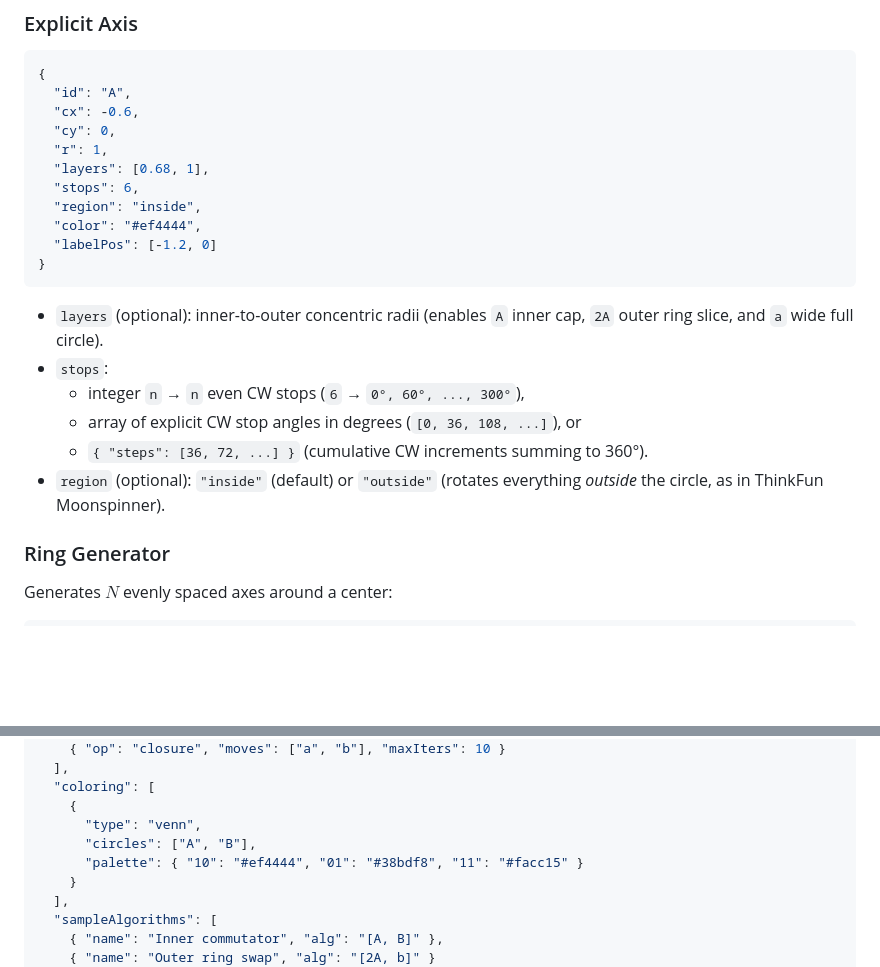
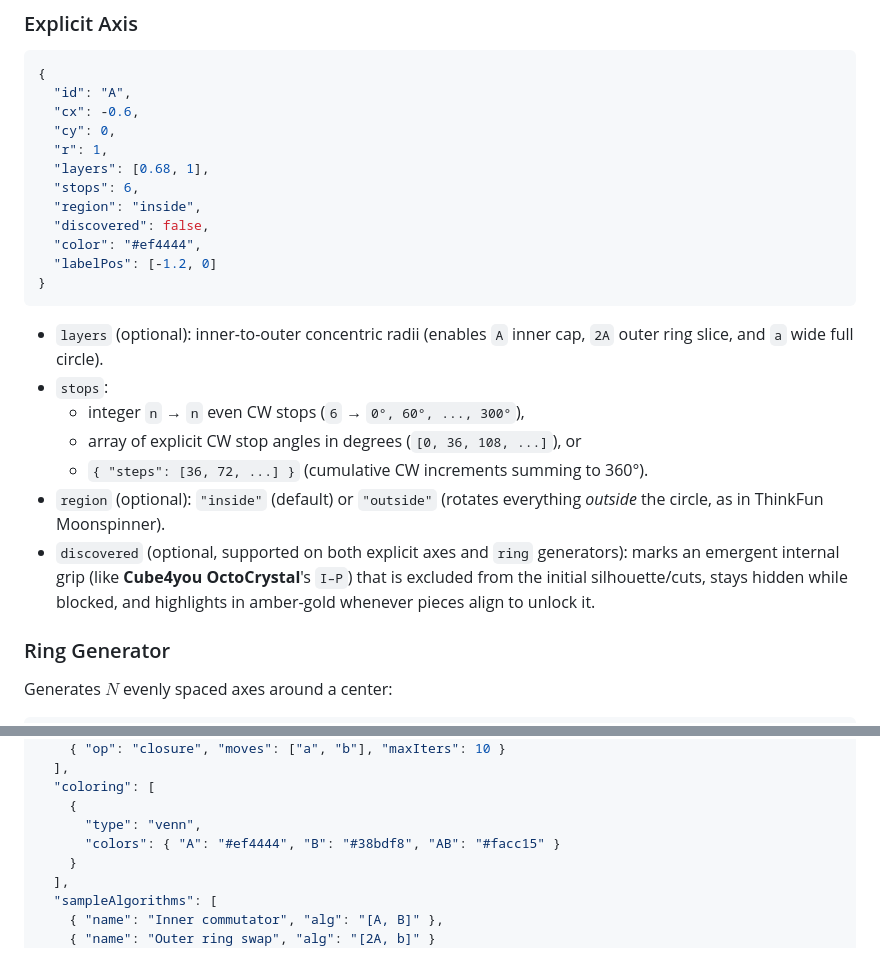
Before and after one commit to JoshMermel/ringtwist, a Markdown page: docs/PUZZLE_FORMAT.md, 2 parts joined by grey strips. Rendered like a GitHub page; blank space fills up the shorter version.

```diff
--- a/docs/PUZZLE_FORMAT.md
+++ b/docs/PUZZLE_FORMAT.md
@@ -60,6 +60,7 @@ Every entry in `axes` defines playable turn axes (IDs `A`–`W`; `X`, `Y`, `Z` a
   "layers": [0.68, 1],
   "stops": 6,
   "region": "inside",
+  "discovered": false,
   "color": "#ef4444",
   "labelPos": [-1.2, 0]
 }
@@ -70,6 +71,7 @@ Every entry in `axes` defines playable turn axes (IDs `A`–`W`; `X`, `Y`, `Z` a
   - array of explicit CW stop angles in degrees (`[0, 36, 108, ...]`), or
   - `{ "steps": [36, 72, ...] }` (cumulative CW increments summing to 360°).
 - `region` (optional): `"inside"` (default) or `"outside"` (rotates everything *outside* the circle, as in ThinkFun Moonspinner).
+- `discovered` (optional, supported on both explicit axes and `ring` generators): marks an emergent internal grip (like **Cube4you OctoCrystal**'s `I–P`) that is excluded from the initial silhouette/cuts, stays hidden while blocked, and highlights in amber-gold whenever pieces align to unlock it.
 
 ### Ring Generator
 Generates $N$ evenly spaced axes around a center:
@@ -173,8 +175,7 @@ Attach oriented multi-color wedge stickers to a piece (which rotate with the pie
   "coloring": [
     {
       "type": "venn",
-      "circles": ["A", "B"],
-      "palette": { "10": "#ef4444", "01": "#38bdf8", "11": "#facc15" }
+      "colors": { "A": "#ef4444", "B": "#38bdf8", "AB": "#facc15" }
     }
   ],
   "sampleAlgorithms": [
```
Also changed, not shown: README.md (+5 -4 lines), TODO.md (+11 -9 lines), docs/screenshot.png, 7 other files.
